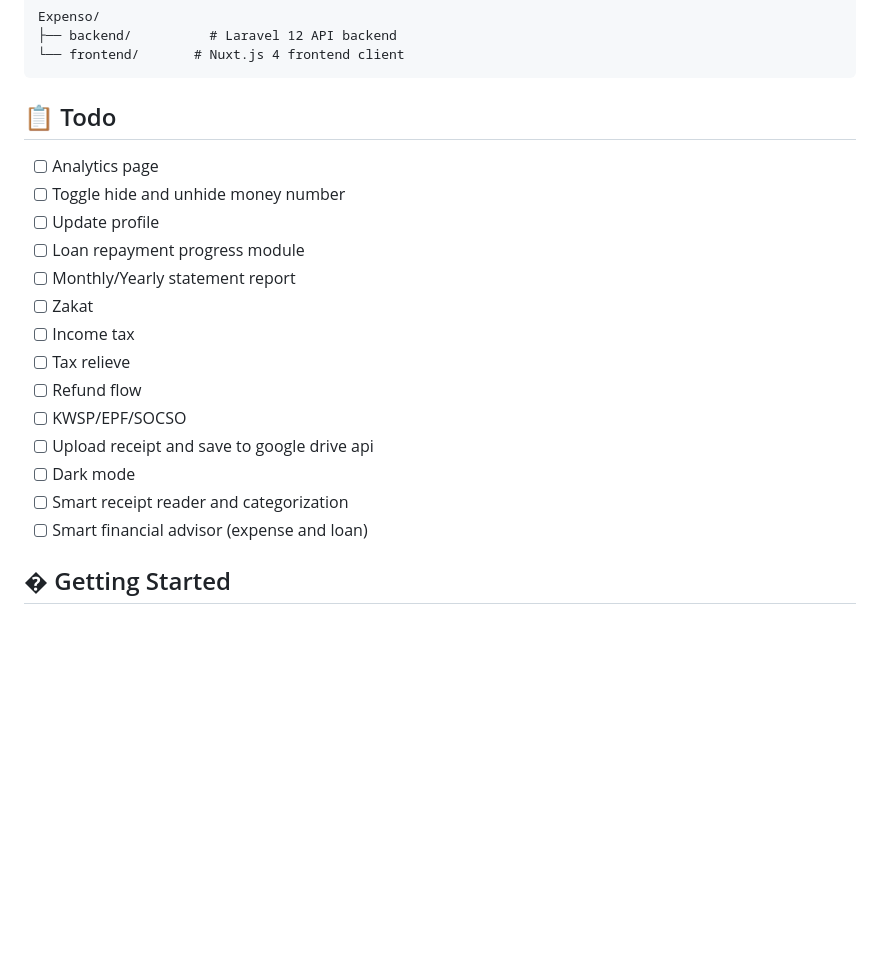
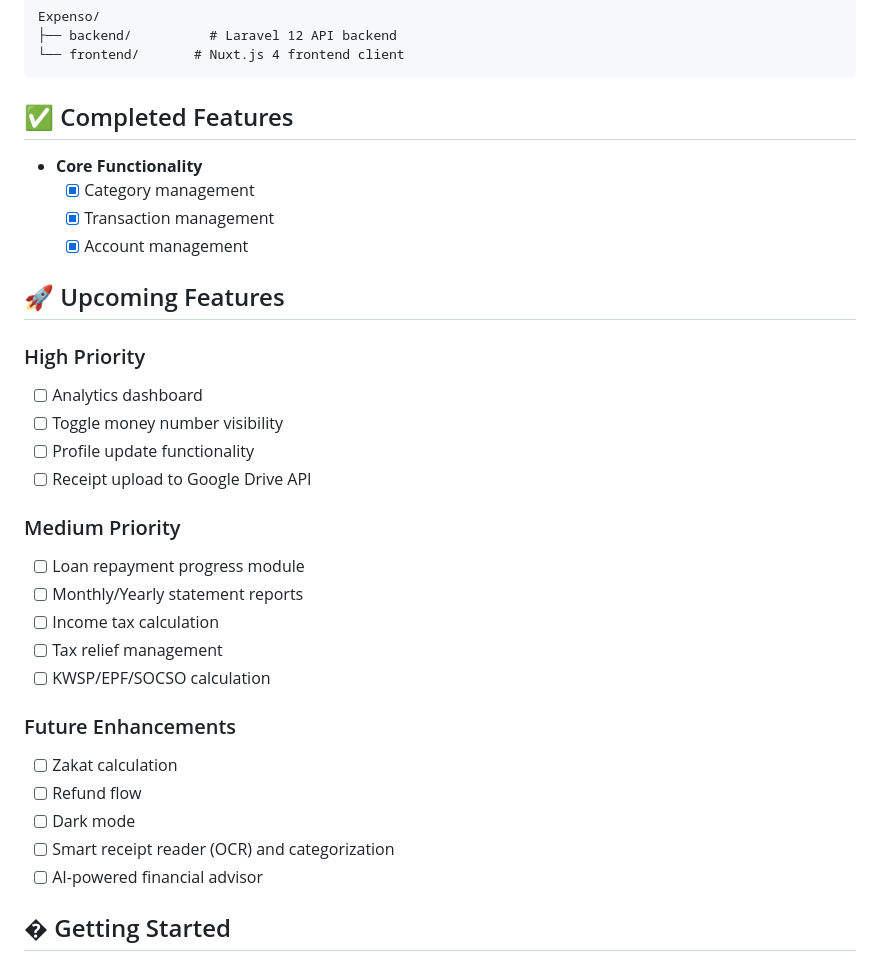
Before and after one commit to amirulabdlatib/Expenso, a Markdown page: README.md, the part around the change. Rendered like a GitHub page; blank space fills up the shorter version.

````diff
--- a/README.md
+++ b/README.md
@@ -24,22 +24,37 @@ Expenso/
 └── frontend/       # Nuxt.js 4 frontend client
 ```
 
-## 📋 Todo
+## ✅ Completed Features
 
--   [ ] Analytics page
--   [ ] Toggle hide and unhide money number
--   [ ] Update profile
+-   **Core Functionality**
+    -   [x] Category management
+    -   [x] Transaction management
+    -   [x] Account management
+
+## 🚀 Upcoming Features
+
+### High Priority
+
+-   [ ] Analytics dashboard
+-   [ ] Toggle money number visibility
+-   [ ] Profile update functionality
+-   [ ] Receipt upload to Google Drive API
+
+### Medium Priority
+
 -   [ ] Loan repayment progress module
--   [ ] Monthly/Yearly statement report
--   [ ] Zakat
--   [ ] Income tax
--   [ ] Tax relieve
+-   [ ] Monthly/Yearly statement reports
+-   [ ] Income tax calculation
+-   [ ] Tax relief management
+-   [ ] KWSP/EPF/SOCSO calculation
+
+### Future Enhancements
+
+-   [ ] Zakat calculation
 -   [ ] Refund flow
--   [ ] KWSP/EPF/SOCSO
--   [ ] Upload receipt and save to google drive api
 -   [ ] Dark mode
--   [ ] Smart receipt reader and categorization
--   [ ] Smart financial advisor (expense and loan)
+-   [ ] Smart receipt reader (OCR) and categorization
+-   [ ] AI-powered financial advisor
 
 ## � Getting Started
 
````
